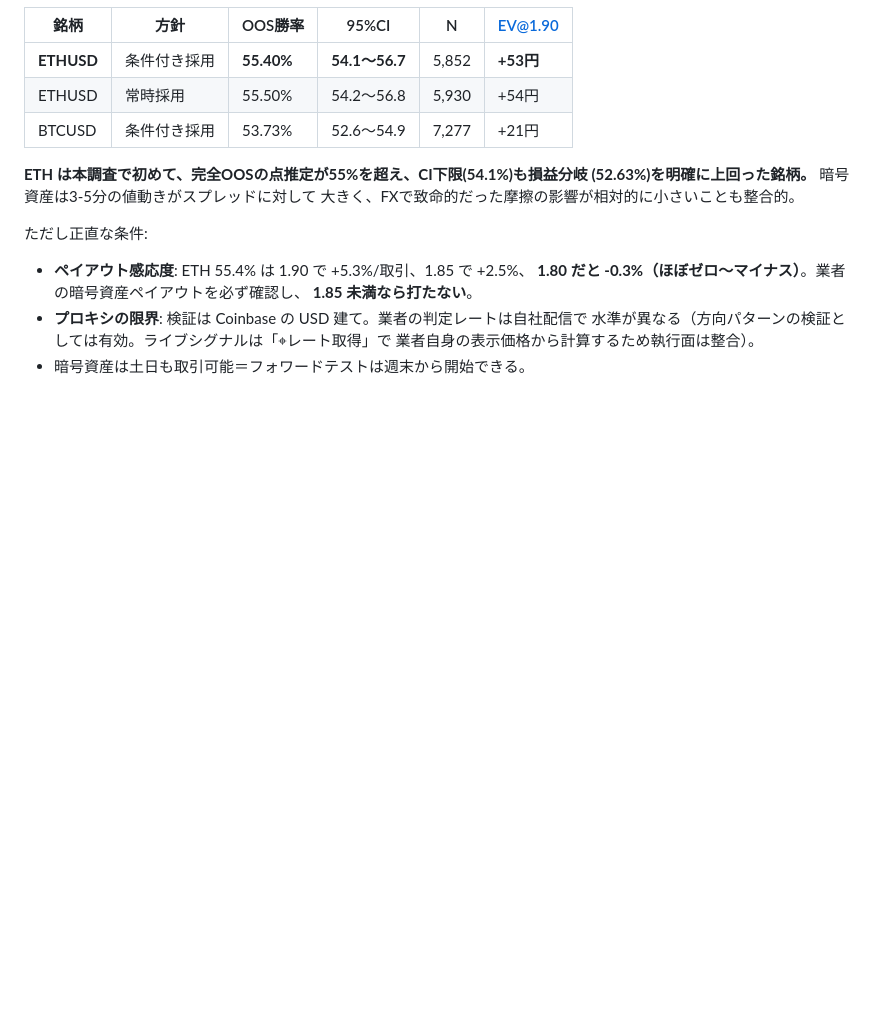
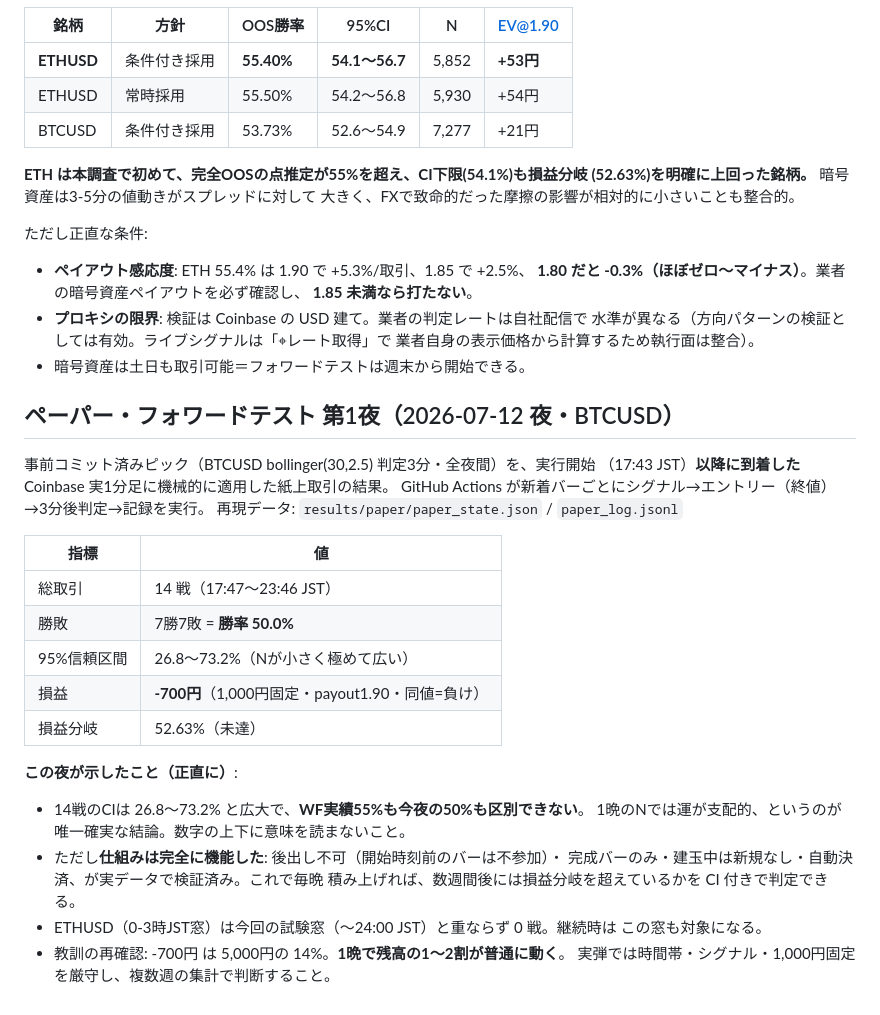
Before and after one commit to hi214na426falcon-dotcom/-2026, a Markdown page: docs/pipeline-runbook.md, the part around the change. GitHub-like rendering; blank space fills up the shorter version.

Commit message:
Record paper forward test night 1: BTCUSD 7-7 (50%), N=14, CI 26.8-73.2%
Pre-registered pick scored on live Coinbase bars from 17:43 JST. -700 yen
at flat 1000/payout 1.90. The night proves the machinery (no lookahead,
complete bars, no overlap, auto-settle) works end to end; N=14 is far too
small to distinguish 50% from the 55% WF track record.

Co-Authored-By: Claude Opus 4.8 <noreply@anthropic.com>
Claude-Session: https://claude.ai/code/session_01Y8w61uafxWuXMDW9KVdqqH

```diff
--- a/docs/pipeline-runbook.md
+++ b/docs/pipeline-runbook.md
@@ -264,3 +264,29 @@ FXと**同一のウォークフォワード**（96アーム×5スロット×65
   水準が異なる（方向パターンの検証としては有効。ライブシグナルは「⌖レート取得」で
   業者自身の表示価格から計算するため執行面は整合）。
 - 暗号資産は土日も取引可能＝フォワードテストは週末から開始できる。
+
+## ペーパー・フォワードテスト 第1夜（2026-07-12 夜・BTCUSD）
+
+事前コミット済みピック（BTCUSD bollinger(30,2.5) 判定3分・全夜間）を、実行開始
+（17:43 JST）**以降に到着した** Coinbase 実1分足に機械的に適用した紙上取引の結果。
+GitHub Actions が新着バーごとにシグナル→エントリー（終値）→3分後判定→記録を実行。
+再現データ: `results/paper/paper_state.json` / `paper_log.jsonl`
+
+| 指標 | 値 |
+|---|---|
+| 総取引 | 14 戦（17:47〜23:46 JST） |
+| 勝敗 | 7勝7敗 = **勝率 50.0%** |
+| 95%信頼区間 | 26.8〜73.2%（Nが小さく極めて広い） |
+| 損益 | **-700円**（1,000円固定・payout1.90・同値=負け） |
+| 損益分岐 | 52.63%（未達） |
+
+**この夜が示したこと（正直に）**:
+- 14戦のCIは 26.8〜73.2% と広大で、**WF実績55%も今夜の50%も区別できない**。
+  1晩のNでは運が支配的、というのが唯一確実な結論。数字の上下に意味を読まないこと。
+- ただし**仕組みは完全に機能した**: 後出し不可（開始時刻前のバーは不参加）・
+  完成バーのみ・建玉中は新規なし・自動決済、が実データで検証済み。これで毎晩
+  積み上げれば、数週間後には損益分岐を超えているかを CI 付きで判定できる。
+- ETHUSD（0-3時JST窓）は今回の試験窓（〜24:00 JST）と重ならず 0 戦。継続時は
+  この窓も対象になる。
+- 教訓の再確認: -700円 は 5,000円の 14%。**1晩で残高の1〜2割が普通に動く**。
+  実弾では時間帯・シグナル・1,000円固定を厳守し、複数週の集計で判断すること。
```
